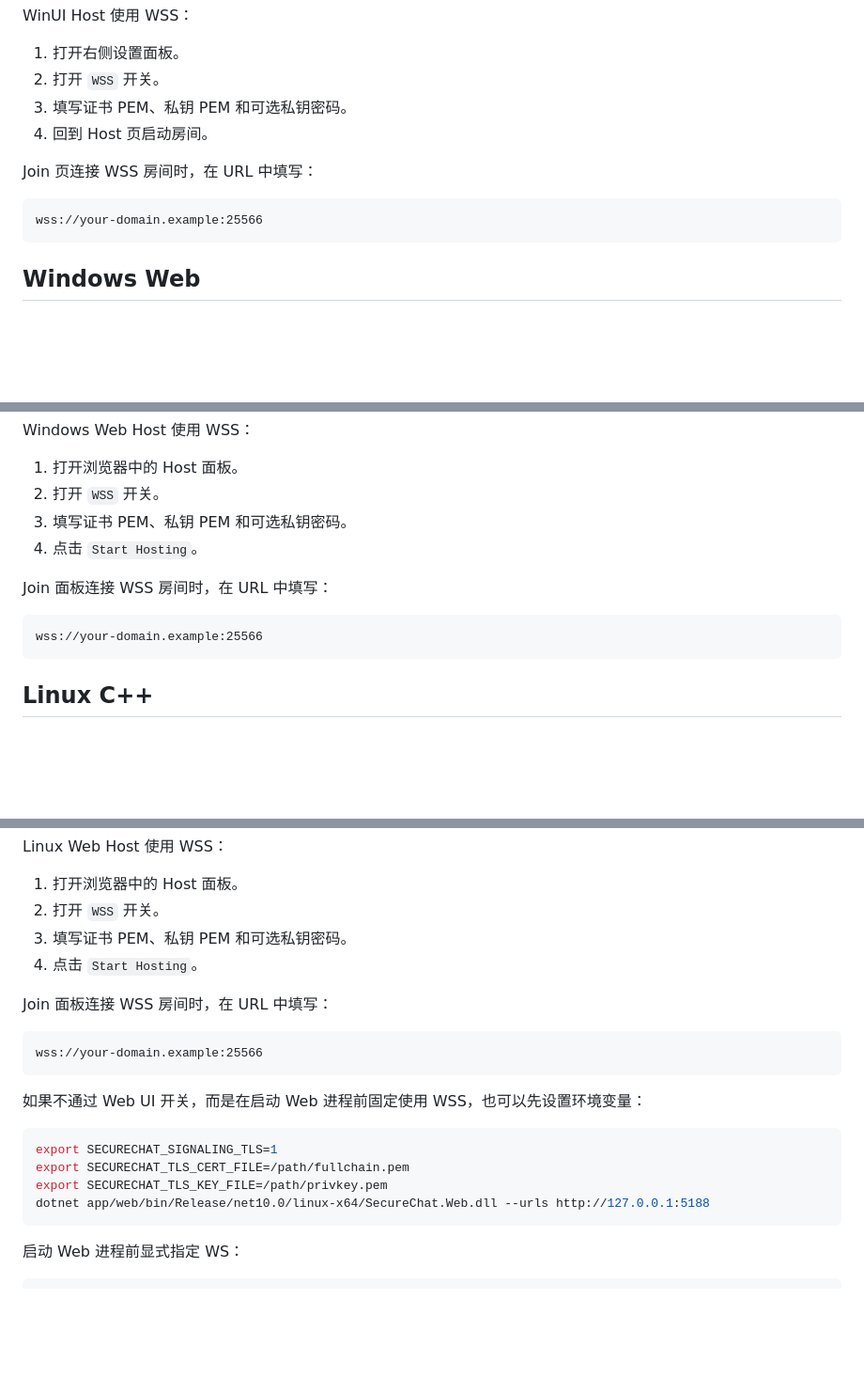
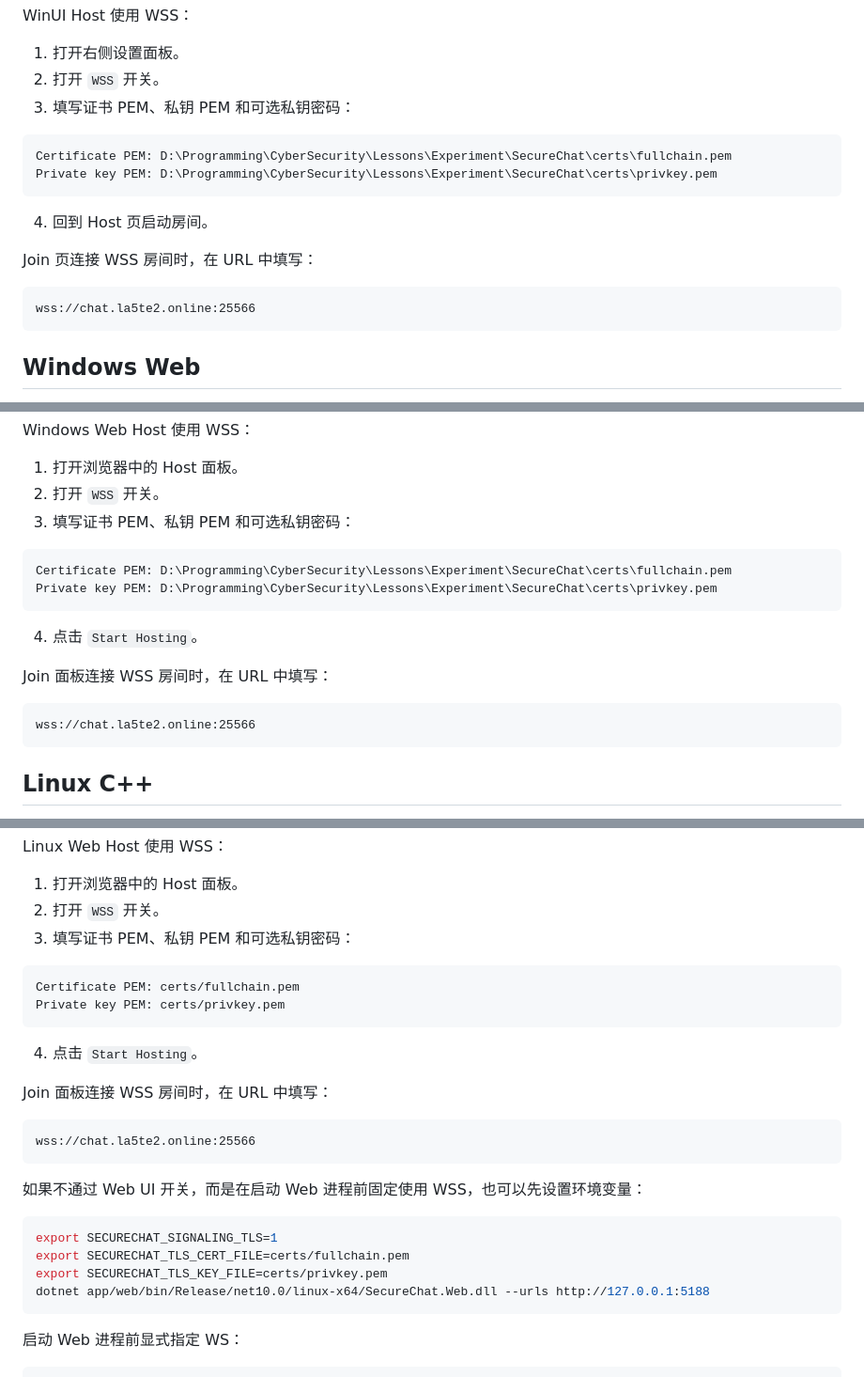
Before and after one commit to La5te2/SecureChat, a Markdown page: docs/build-start_commands.md, 3 parts joined by grey strips. Shown at 94% size. Rendered like a GitHub page; blank space fills up the shorter version.

````diff
--- a/docs/build_command.md
+++ b/docs/build-start_commands.md
@@ -99,13 +99,19 @@ WinUI Host 使用 WSS：
 
 1. 打开右侧设置面板。
 2. 打开 `WSS` 开关。
-3. 填写证书 PEM、私钥 PEM 和可选私钥密码。
+3. 填写证书 PEM、私钥 PEM 和可选私钥密码：
+
+```text
+Certificate PEM: D:\Programming\CyberSecurity\Lessons\Experiment\SecureChat\certs\fullchain.pem
+Private key PEM: D:\Programming\CyberSecurity\Lessons\Experiment\SecureChat\certs\privkey.pem
+```
+
 4. 回到 Host 页启动房间。
 
 Join 页连接 WSS 房间时，在 URL 中填写：
 
 ```text
-wss://your-domain.example:25566
+wss://chat.la5te2.online:25566
 ```
 
 ## Windows Web
@@ -143,13 +149,19 @@ Windows Web Host 使用 WSS：
 
 1. 打开浏览器中的 Host 面板。
 2. 打开 `WSS` 开关。
-3. 填写证书 PEM、私钥 PEM 和可选私钥密码。
+3. 填写证书 PEM、私钥 PEM 和可选私钥密码：
+
+```text
+Certificate PEM: D:\Programming\CyberSecurity\Lessons\Experiment\SecureChat\certs\fullchain.pem
+Private key PEM: D:\Programming\CyberSecurity\Lessons\Experiment\SecureChat\certs\privkey.pem
+```
+
 4. 点击 `Start Hosting`。
 
 Join 面板连接 WSS 房间时，在 URL 中填写：
 
 ```text
-wss://your-domain.example:25566
+wss://chat.la5te2.online:25566
 ```
 
 ## Linux C++
@@ -274,21 +286,27 @@ Linux Web Host 使用 WSS：
 
 1. 打开浏览器中的 Host 面板。
 2. 打开 `WSS` 开关。
-3. 填写证书 PEM、私钥 PEM 和可选私钥密码。
+3. 填写证书 PEM、私钥 PEM 和可选私钥密码：
+
+```text
+Certificate PEM: certs/fullchain.pem
+Private key PEM: certs/privkey.pem
+```
+
 4. 点击 `Start Hosting`。
 
 Join 面板连接 WSS 房间时，在 URL 中填写：
 
 ```text
-wss://your-domain.example:25566
+wss://chat.la5te2.online:25566
 ```
 
 如果不通过 Web UI 开关，而是在启动 Web 进程前固定使用 WSS，也可以先设置环境变量：
 
 ```bash
 export SECURECHAT_SIGNALING_TLS=1
-export SECURECHAT_TLS_CERT_FILE=/path/fullchain.pem
-export SECURECHAT_TLS_KEY_FILE=/path/privkey.pem
+export SECURECHAT_TLS_CERT_FILE=certs/fullchain.pem
+export SECURECHAT_TLS_KEY_FILE=certs/privkey.pem
 dotnet app/web/bin/Release/net10.0/linux-x64/SecureChat.Web.dll --urls http://127.0.0.1:5188
 ```
 
````
Also changed, not shown: other parts of docs/build-start_commands.md (+7 -7 lines), docs/signaling-security.md (+3 -3 lines).
